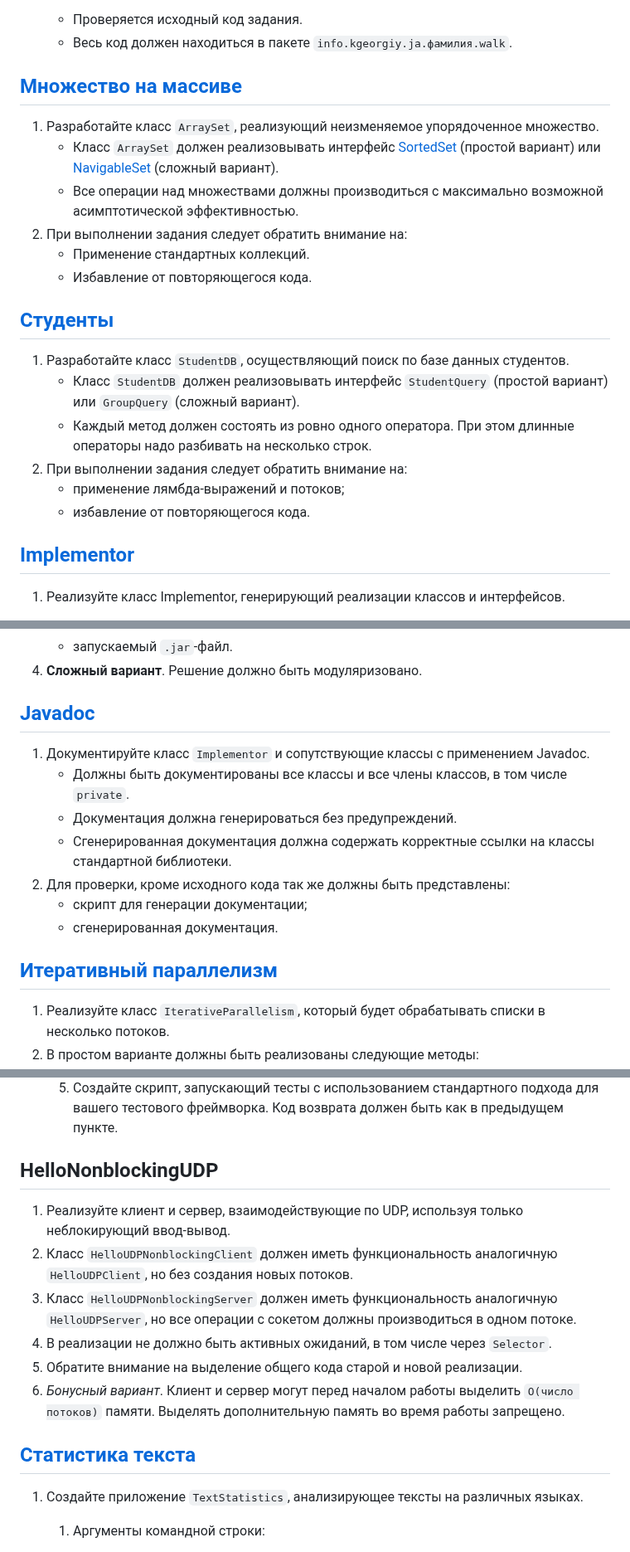
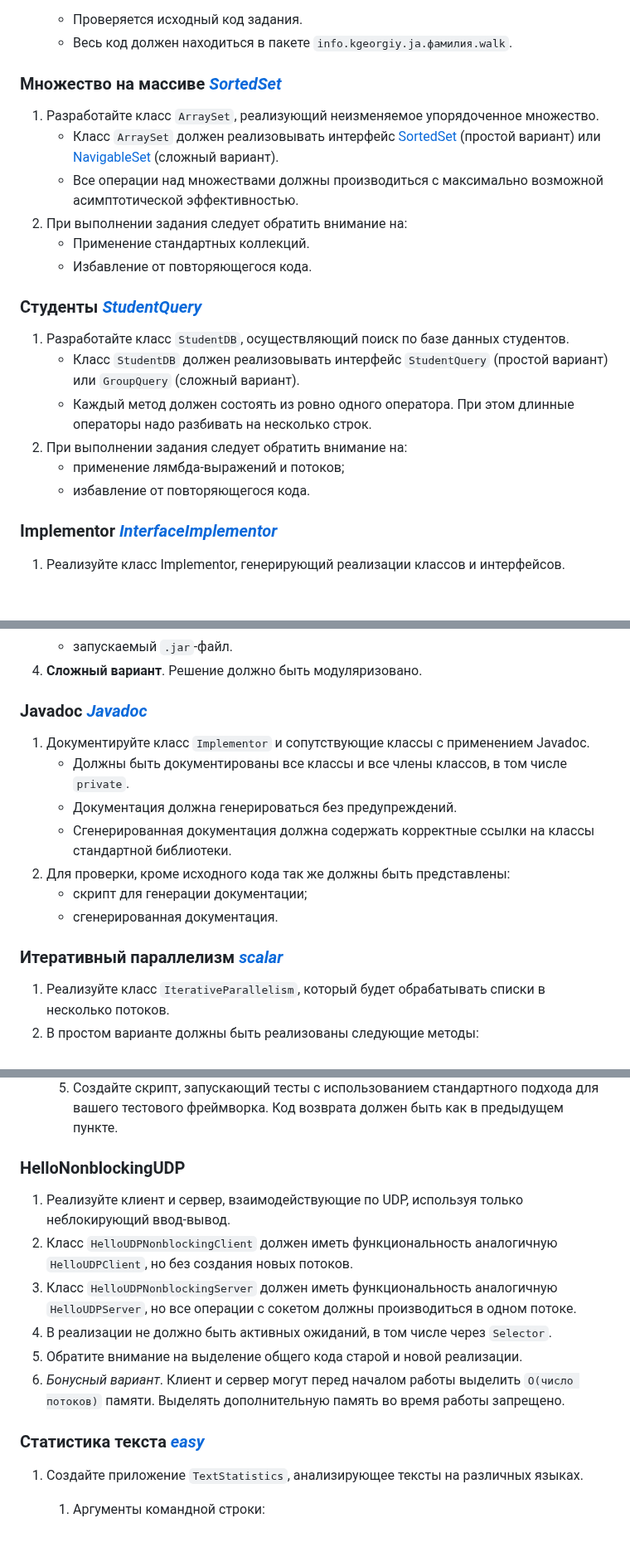
Before and after one commit to sfbakturin/ct-public, a Markdown page: java-advanced/README.md, 3 parts joined by grey strips. Shown at 83% size. Rendered like a GitHub page; blank space fills up the shorter version.

Commit message:
[java-advanced] Added annotation to info.

```diff
--- a/java-advanced/README.md
+++ b/java-advanced/README.md
@@ -61,7 +79,7 @@
     * Проверяется исходный код задания.
     * Весь код должен находиться в пакете `info.kgeorgiy.ja.фамилия.walk`.
 
-## [Множество на массиве](java-solutions/info/kgeorgiy/ja/bakturin/arrayset/)
+### Множество на массиве [*SortedSet*](java-solutions/info/kgeorgiy/ja/bakturin/arrayset/)
 
 1. Разработайте класс `ArraySet`, реализующий неизменяемое упорядоченное множество.
     * Класс `ArraySet` должен реализовывать интерфейс [SortedSet](https://docs.oracle.com/en/java/javase/19/docs/api/java.base/java/util/SortedSet.html) (простой вариант) или [NavigableSet](https://docs.oracle.com/en/java/javase/19/docs/api/java.base/java/util/NavigableSet.html) (сложный вариант).
@@ -70,7 +88,7 @@
     * Применение стандартных коллекций.
     * Избавление от повторяющегося кода.
 
-## [Студенты](java-solutions/info/kgeorgiy/ja/bakturin/student/)
+### Студенты [*StudentQuery*](java-solutions/info/kgeorgiy/ja/bakturin/student)
 
 1. Разработайте класс `StudentDB`, осуществляющий поиск по базе данных студентов.
     * Класс `StudentDB` должен реализовывать интерфейс `StudentQuery` (простой вариант) или `GroupQuery` (сложный вариант).
@@ -79,7 +97,7 @@
     * применение лямбда-выражений и потоков;
     * избавление от повторяющегося кода.
 
-## [Implementor](java-solutions/info/kgeorgiy/ja/bakturin/implementor/)
+### Implementor [*InterfaceImplementor*](java-solutions/info/kgeorgiy/ja/bakturin/implementor)
 
 1. Реализуйте класс Implementor, генерирующий реализации классов и интерфейсов.
     * Аргумент командной строки: полное имя класса/интерфейса, для которого требуется сгенерировать реализацию.
@@ -104,7 +122,7 @@
     * запускаемый `.jar`-файл.
 4. **Сложный вариант**. Решение должно быть модуляризовано.
 
-## [Javadoc](java-solutions/info/kgeorgiy/ja/bakturin/implementor/)
+### Javadoc [*Javadoc*](java-solutions/info/kgeorgiy/ja/bakturin/implementor/)
 
 1. Документируйте класс `Implementor` и сопутствующие классы с применением Javadoc.
     * Должны быть документированы все классы и все члены классов, в том числе `private`.
@@ -114,7 +132,7 @@
     * скрипт для генерации документации;
     * сгенерированная документация.
 
-## [Итеративный параллелизм](java-solutions/info/kgeorgiy/ja/bakturin/concurrent/)
+### Итеративный параллелизм [*scalar*](java-solutions/info/kgeorgiy/ja/bakturin/concurrent/)
 
 1. Реализуйте класс `IterativeParallelism`, который будет обрабатывать списки в несколько потоков.
 2. В простом варианте должны быть реализованы следующие методы:
@@ -269,7 +287,7 @@
     4. Создайте скрипт, запускающий `BankTests` и возвращающий код (статус) `0` в случае успеха и `1` в случае неудачи.
     5. Создайте скрипт, запускающий тесты с использованием стандартного подхода для вашего тестового фреймворка. Код возврата должен быть как в предыдущем пункте.
 
-## HelloNonblockingUDP
+### HelloNonblockingUDP
 
 1. Реализуйте клиент и сервер, взаимодействующие по UDP, используя только неблокирующий ввод-вывод.
 2. Класс `HelloUDPNonblockingClient` должен иметь функциональность аналогичную `HelloUDPClient`, но без создания новых потоков.
@@ -278,7 +296,7 @@
 5. Обратите внимание на выделение общего кода старой и новой реализации.
 6. *Бонусный вариант*. Клиент и сервер могут перед началом работы выделить `O(число потоков)` памяти. Выделять дополнительную память во время работы запрещено.
 
-## [Статистика текста](java-solutions/info/kgeorgiy/ja/bakturin/i18n/)
+### Статистика текста [*easy*](java-solutions/info/kgeorgiy/ja/bakturin/i18n/)
 
 1. Создайте приложение `TextStatistics`, анализирующее тексты на различных языках.
     1. Аргументы командной строки:
```
Also changed, not shown: other parts of java-advanced/README.md (+24 -6 lines).
